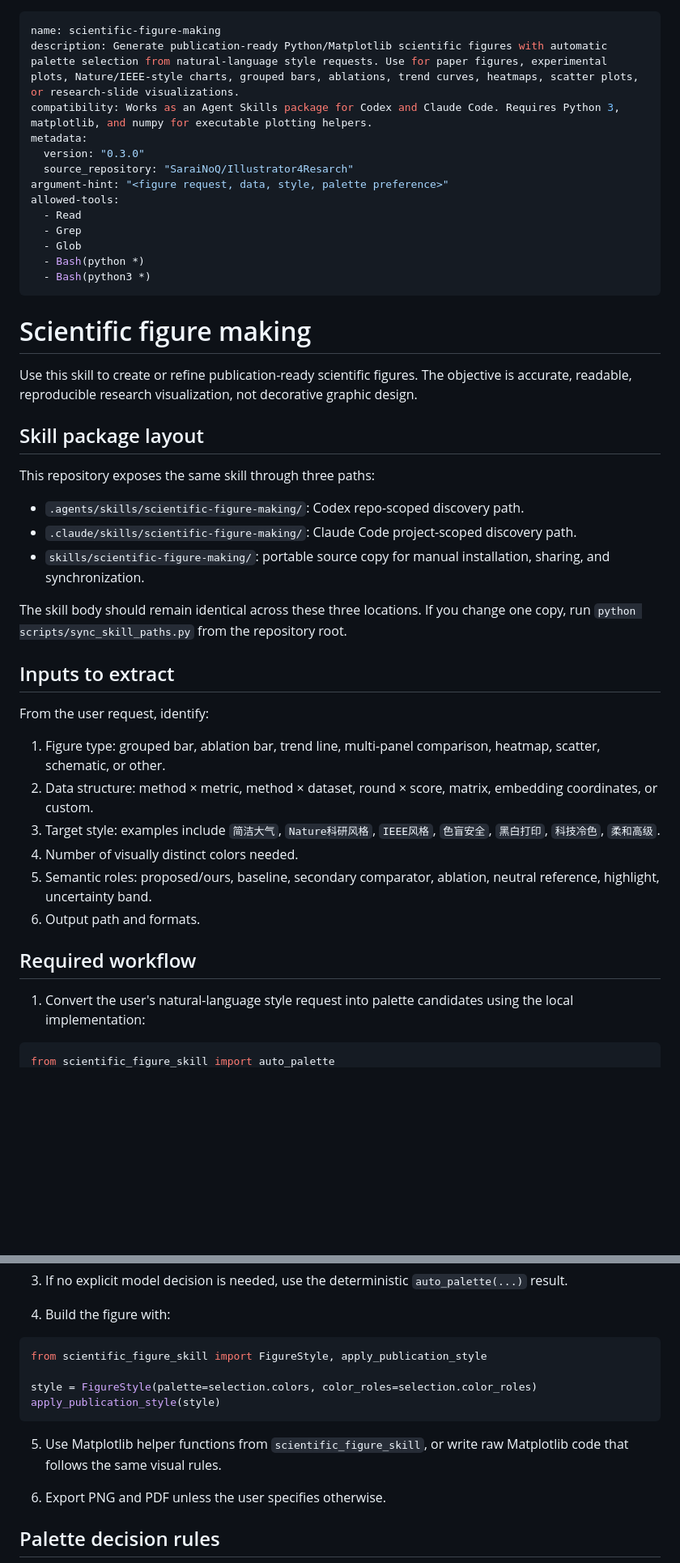
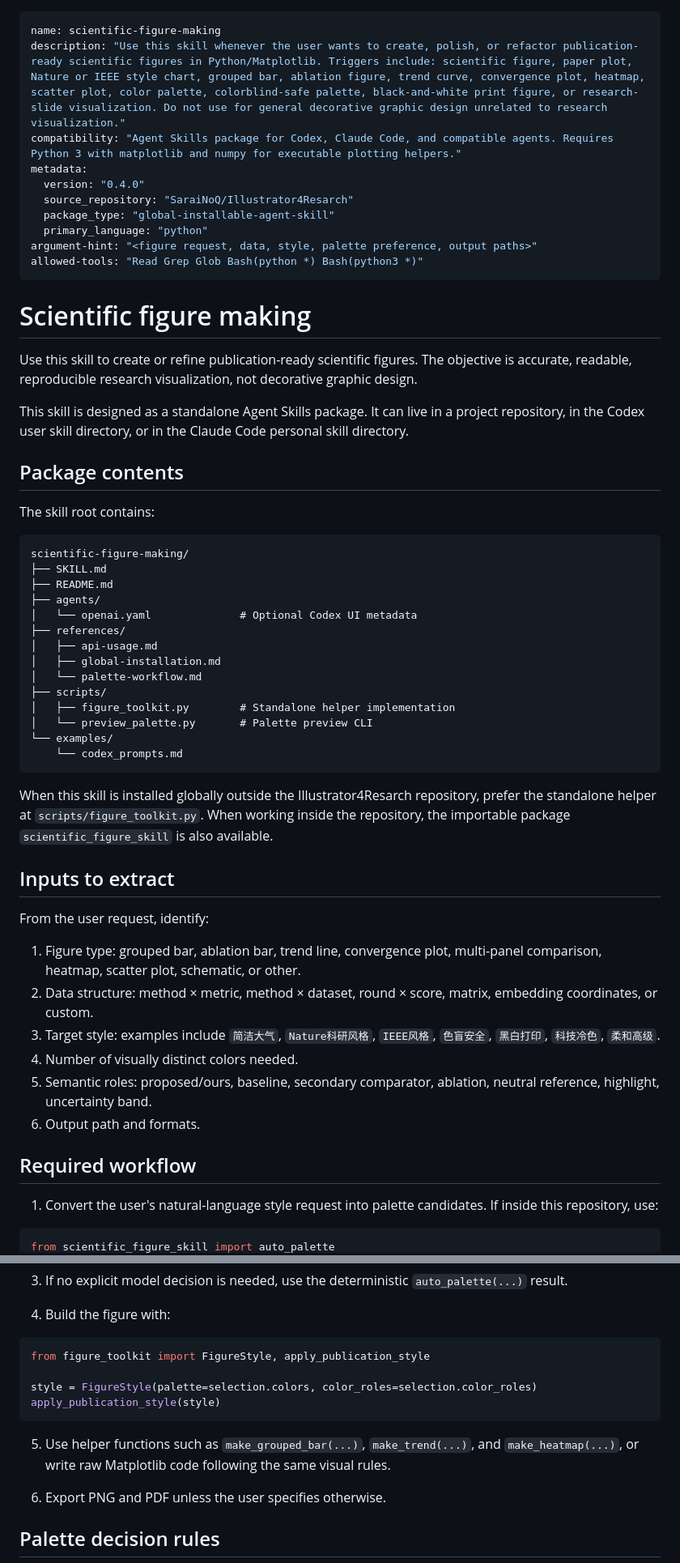
Before and after one commit to SaraiNoQ/Illustrator4Resarch, a Markdown page: skills/scientific-figure-making/SKILL.md, 2 parts joined by grey strips. Shown at 81% size. Drawn GitHub-style; blank space fills up the shorter version.

Commit message:
Upgrade scientific figure skill for global installation

````diff
--- a/skills/scientific-figure-making/SKILL.md
+++ b/skills/scientific-figure-making/SKILL.md
@@ -1,38 +1,50 @@
 ---
 name: scientific-figure-making
-description: Generate publication-ready Python/Matplotlib scientific figures with automatic palette selection from natural-language style requests. Use for paper figures, experimental plots, Nature/IEEE-style charts, grouped bars, ablations, trend curves, heatmaps, scatter plots, or research-slide visualizations.
-compatibility: Works as an Agent Skills package for Codex and Claude Code. Requires Python 3, matplotlib, and numpy for executable plotting helpers.
+description: "Use this skill whenever the user wants to create, polish, or refactor publication-ready scientific figures in Python/Matplotlib. Triggers include: scientific figure, paper plot, Nature or IEEE style chart, grouped bar, ablation figure, trend curve, convergence plot, heatmap, scatter plot, color palette, colorblind-safe palette, black-and-white print figure, or research-slide visualization. Do not use for general decorative graphic design unrelated to research visualization."
+compatibility: "Agent Skills package for Codex, Claude Code, and compatible agents. Requires Python 3 with matplotlib and numpy for executable plotting helpers."
 metadata:
-  version: "0.3.0"
+  version: "0.4.0"
   source_repository: "SaraiNoQ/Illustrator4Resarch"
-argument-hint: "<figure request, data, style, palette preference>"
-allowed-tools:
-  - Read
-  - Grep
-  - Glob
-  - Bash(python *)
-  - Bash(python3 *)
+  package_type: "global-installable-agent-skill"
+  primary_language: "python"
+argument-hint: "<figure request, data, style, palette preference, output paths>"
+allowed-tools: "Read Grep Glob Bash(python *) Bash(python3 *)"
 ---
 
 # Scientific figure making
 
 Use this skill to create or refine publication-ready scientific figures. The objective is accurate, readable, reproducible research visualization, not decorative graphic design.
 
-## Skill package layout
+This skill is designed as a standalone Agent Skills package. It can live in a project repository, in the Codex user skill directory, or in the Claude Code personal skill directory.
 
-This repository exposes the same skill through three paths:
+## Package contents
 
-- `.agents/skills/scientific-figure-making/`: Codex repo-scoped discovery path.
-- `.claude/skills/scientific-figure-making/`: Claude Code project-scoped discovery path.
-- `skills/scientific-figure-making/`: portable source copy for manual installation, sharing, and synchronization.
+The skill root contains:
 
-The skill body should remain identical across these three locations. If you change one copy, run `python scripts/sync_skill_paths.py` from the repository root.
+```text
+scientific-figure-making/
+├── SKILL.md
+├── README.md
+├── agents/
+│   └── openai.yaml              # Optional Codex UI metadata
+├── references/
+│   ├── api-usage.md
+│   ├── global-installation.md
+│   └── palette-workflow.md
+├── scripts/
+│   ├── figure_toolkit.py        # Standalone helper implementation
+│   └── preview_palette.py       # Palette preview CLI
+└── examples/
+    └── codex_prompts.md
+```
+
+When this skill is installed globally outside the Illustrator4Resarch repository, prefer the standalone helper at `scripts/figure_toolkit.py`. When working inside the repository, the importable package `scientific_figure_skill` is also available.
 
 ## Inputs to extract
 
 From the user request, identify:
 
-1. Figure type: grouped bar, ablation bar, trend line, multi-panel comparison, heatmap, scatter, schematic, or other.
+1. Figure type: grouped bar, ablation bar, trend line, convergence plot, multi-panel comparison, heatmap, scatter plot, schematic, or other.
 2. Data structure: method × metric, method × dataset, round × score, matrix, embedding coordinates, or custom.
 3. Target style: examples include `简洁大气`, `Nature科研风格`, `IEEE风格`, `色盲安全`, `黑白打印`, `科技冷色`, `柔和高级`.
 4. Number of visually distinct colors needed.
@@ -41,7 +53,7 @@ From the user request, identify:
 
 ## Required workflow
 
-1. Convert the user's natural-language style request into palette candidates using the local implementation:
+1. Convert the user's natural-language style request into palette candidates. If inside this repository, use:
 
 ```python
 from scientific_figure_skill import auto_palette
@@ -60,13 +91,13 @@ selection = auto_palette(
 4. Build the figure with:
 
 ```python
-from scientific_figure_skill import FigureStyle, apply_publication_style
+from figure_toolkit import FigureStyle, apply_publication_style
 
 style = FigureStyle(palette=selection.colors, color_roles=selection.color_roles)
 apply_publication_style(style)
 ```
 
-5. Use Matplotlib helper functions from `scientific_figure_skill`, or write raw Matplotlib code that follows the same visual rules.
+5. Use helper functions such as `make_grouped_bar(...)`, `make_trend(...)`, and `make_heatmap(...)`, or write raw Matplotlib code following the same visual rules.
 
 6. Export PNG and PDF unless the user specifies otherwise.
 
````
Also changed, not shown: other parts of skills/scientific-figure-making/SKILL.md (+23 -3 lines).
